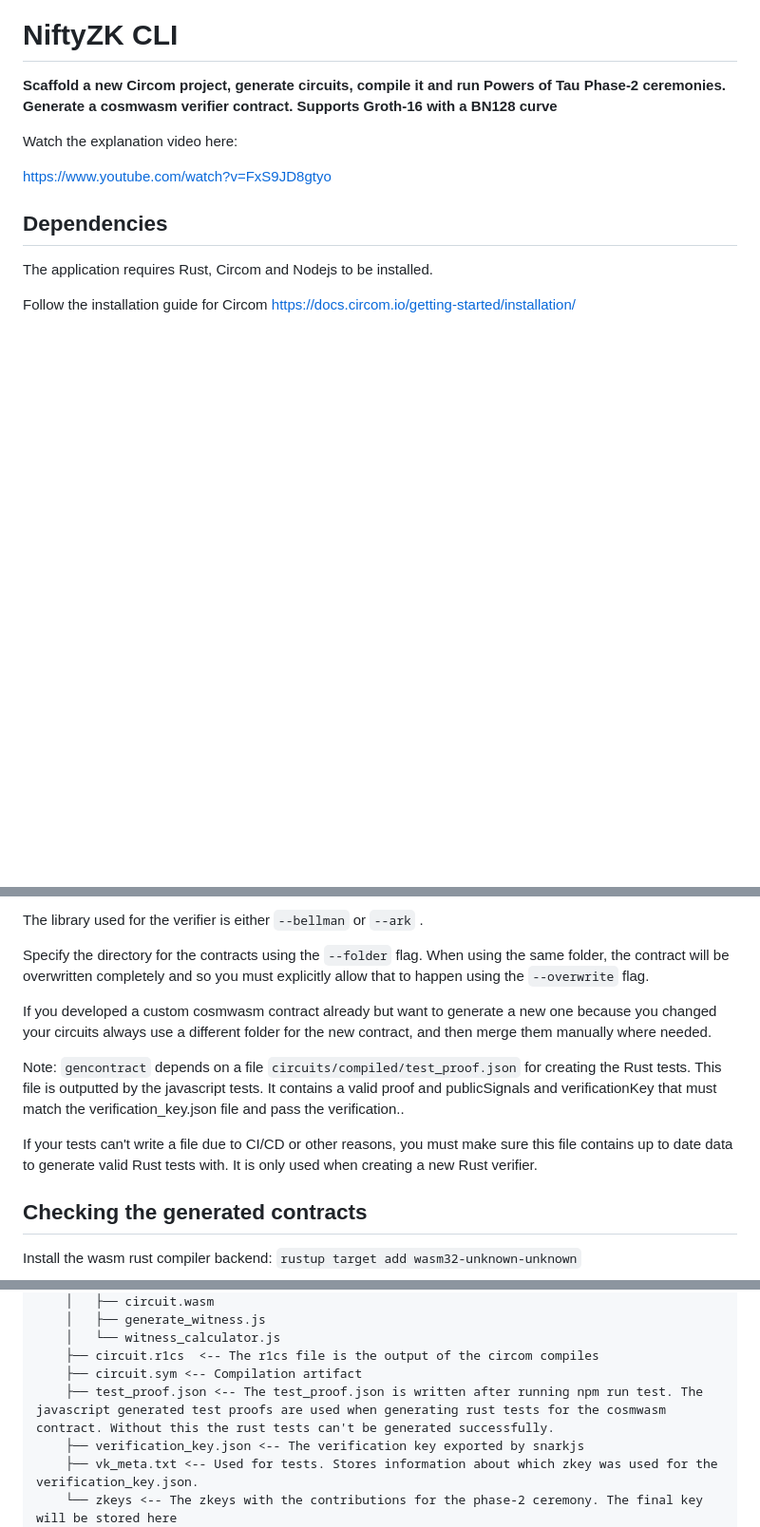
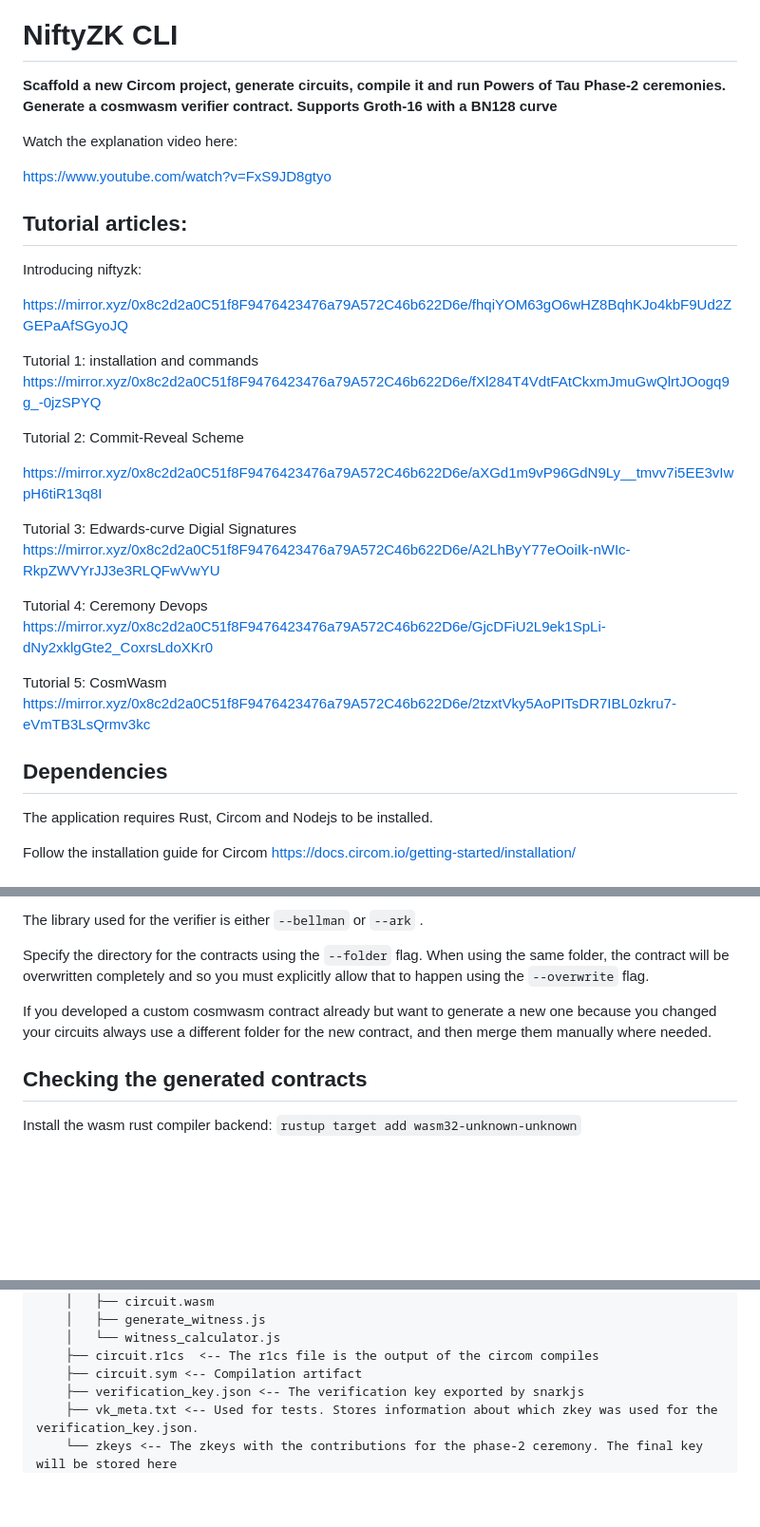
Before and after one commit to NiftyZk/niftyzk, a Markdown page: readme.md, 3 parts joined by grey strips. Shown at 95% size. GitHub-like rendering; blank space fills up the shorter version.

```diff
--- a/readme.md
+++ b/readme.md
@@ -5,6 +5,28 @@
 Watch the explanation video here:
 
 https://www.youtube.com/watch?v=FxS9JD8gtyo
+
+## Tutorial articles:
+
+Introducing niftyzk:
+
+https://mirror.xyz/0x8c2d2a0C51f8F9476423476a79A572C46b622D6e/fhqiYOM63gO6wHZ8BqhKJo4kbF9Ud2ZGEPaAfSGyoJQ
+
+Tutorial 1: installation and commands
+https://mirror.xyz/0x8c2d2a0C51f8F9476423476a79A572C46b622D6e/fXl284T4VdtFAtCkxmJmuGwQlrtJOogq9g_-0jzSPYQ
+
+Tutorial 2: Commit-Reveal Scheme
+
+https://mirror.xyz/0x8c2d2a0C51f8F9476423476a79A572C46b622D6e/aXGd1m9vP96GdN9Ly__tmvv7i5EE3vIwpH6tiR13q8I
+
+Tutorial 3: Edwards-curve Digial Signatures
+https://mirror.xyz/0x8c2d2a0C51f8F9476423476a79A572C46b622D6e/A2LhByY77eOoiIk-nWIc-RkpZWVYrJJ3e3RLQFwVwYU
+
+Tutorial 4: Ceremony Devops
+https://mirror.xyz/0x8c2d2a0C51f8F9476423476a79A572C46b622D6e/GjcDFiU2L9ek1SpLi-dNy2xklgGte2_CoxrsLdoXKr0
+
+Tutorial 5: CosmWasm
+https://mirror.xyz/0x8c2d2a0C51f8F9476423476a79A572C46b622D6e/2tzxtVky5AoPITsDR7IBL0zkru7-eVmTB3LsQrmv3kc
 
 ## Dependencies
 
@@ -70,10 +92,6 @@ Specify the directory for the contracts using the `--folder` flag. When using th
 
 If you developed a custom cosmwasm contract already but want to generate a new one because you changed your circuits always use a different folder for the new contract, and then merge them manually where needed.
 
-Note: `gencontract` depends on a file `circuits/compiled/test_proof.json` for creating the Rust tests. This file is outputted by the javascript tests. It contains a valid proof and publicSignals and verificationKey that must match the verification_key.json file and pass the verification..
-
-If your tests can't write a file due to CI/CD or other reasons, you must make sure this file contains up to date data to generate valid Rust tests with. It is only used when creating a new Rust verifier.
-
 ## Checking the generated contracts
 Install the wasm rust compiler backend:
 `rustup target add wasm32-unknown-unknown`
@@ -101,7 +119,6 @@ The circuits directory need to look like the following:
     │   └── witness_calculator.js
     ├── circuit.r1cs  <-- The r1cs file is the output of the circom compiles
     ├── circuit.sym <-- Compilation artifact
-    ├── test_proof.json <-- The test_proof.json is written after running npm run test. The javascript generated test proofs are used when generating rust tests for the cosmwasm contract. Without this the rust tests can't be generated successfully.
     ├── verification_key.json <-- The verification key exported by snarkjs
     ├── vk_meta.txt <-- Used for tests. Stores information about which zkey was used for the verification_key.json.
     └── zkeys <-- The zkeys with the contributions for the phase-2 ceremony. The final key will be stored here
```
